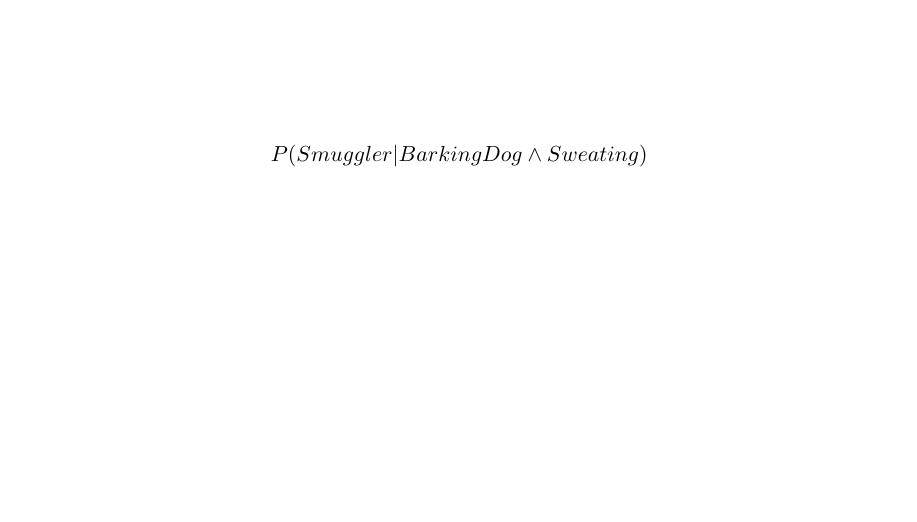
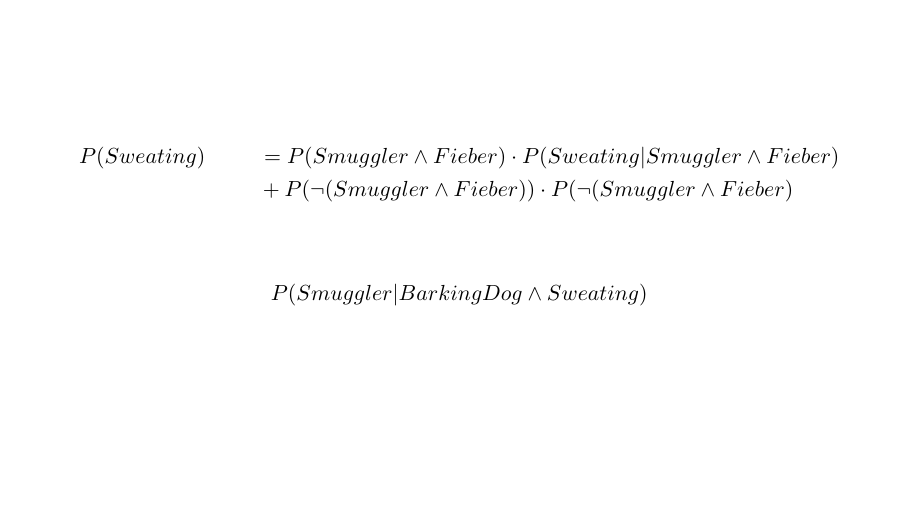
Before and after one commit to Sonius94/uni, a LaTeX document (GWV/Blatt09/GWV_Blatt9_Kastek__Sehlmeyer_Wutz.tex): part of page 4 of 4, cut at the place of the change. Compiled offline with pdfLaTeX; an older LaTeX class or package is replaced by its successor.

Commit message:
sweating angefangen

```diff
--- a/GWV/Blatt09/GWV_Blatt9_Kastek__Sehlmeyer_Wutz.tex
+++ b/GWV/Blatt09/GWV_Blatt9_Kastek__Sehlmeyer_Wutz.tex
@@ -110,7 +110,8 @@ Berechnen weiterer Wahrscheinlichkeiten:
 &\\
 \end{align*}
 \begin{align*}
-&\\
+&P(Sweating) &&= P(Smuggler \land Fieber) \cdot  P(Sweating | Smuggler \land Fieber)\\
+& && + P(\neg(Smuggler \land Fieber)) \cdot  P(\neg(Smuggler \land Fieber)\\
 \end{align*}
 \begin{align*}
 &P(Smuggler | BarkingDog \land Sweating)\\
```
Also changed, not shown: GWV/Blatt09/GWV_Blatt9_Kastek__Sehlmeyer_Wutz.pdf, 1 other file.
